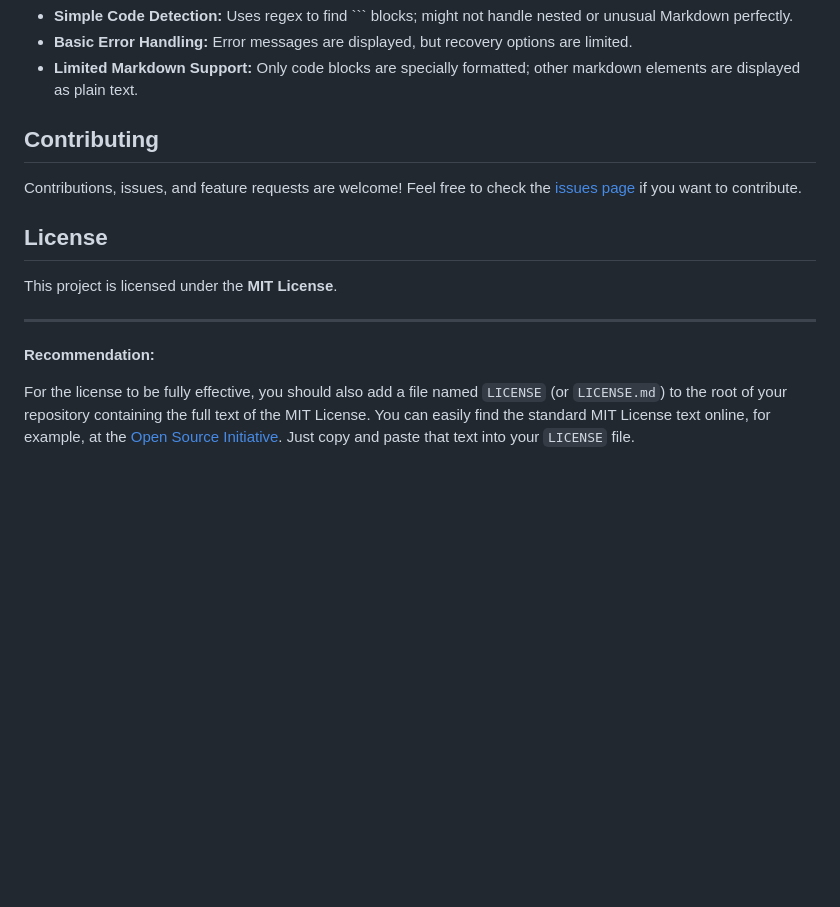
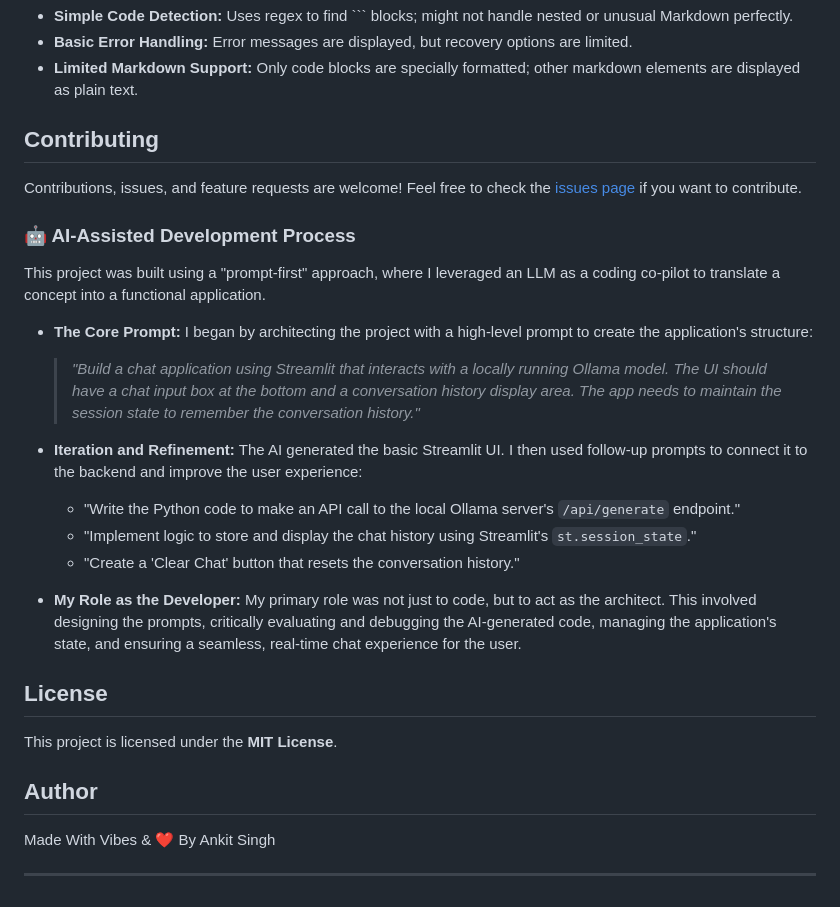
Before and after one commit to IBATMANSINGH/Ollama-Chat-UI, a Markdown page: README.md, the part around the change. Rendered like a GitHub page; blank space fills up the shorter version.

```diff
--- a/README.md
+++ b/README.md
@@ -96,12 +96,25 @@ If no models appear in the dropdown:
 
 Contributions, issues, and feature requests are welcome! Feel free to check the [issues page](https://github.com/IBATMANSINGH/Ollama-Chat-UI/issues) if you want to contribute.
 
+### 🤖 AI-Assisted Development Process
+
+This project was built using a "prompt-first" approach, where I leveraged an LLM as a coding co-pilot to translate a concept into a functional application.
+
+*   **The Core Prompt:** I began by architecting the project with a high-level prompt to create the application's structure:
+    > *"Build a chat application using Streamlit that interacts with a locally running Ollama model. The UI should have a chat input box at the bottom and a conversation history display area. The app needs to maintain the session state to remember the conversation history."*
+
+*   **Iteration and Refinement:** The AI generated the basic Streamlit UI. I then used follow-up prompts to connect it to the backend and improve the user experience:
+    *   "Write the Python code to make an API call to the local Ollama server's `/api/generate` endpoint."
+    *   "Implement logic to store and display the chat history using Streamlit's `st.session_state`."
+    *   "Create a 'Clear Chat' button that resets the conversation history."
+
+*   **My Role as the Developer:** My primary role was not just to code, but to act as the architect. This involved designing the prompts, critically evaluating and debugging the AI-generated code, managing the application's state, and ensuring a seamless, real-time chat experience for the user.
+
 ## License
 
 This project is licensed under the **MIT License**.
 
+## Author
+Made With Vibes & ❤️ By Ankit Singh
+
 ---
-
-**Recommendation:**
-
-For the license to be fully effective, you should also add a file named `LICENSE` (or `LICENSE.md`) to the root of your repository containing the full text of the MIT License. You can easily find the standard MIT License text online, for example, at the [Open Source Initiative](https://opensource.org/licenses/MIT). Just copy and paste that text into your `LICENSE` file.
```
